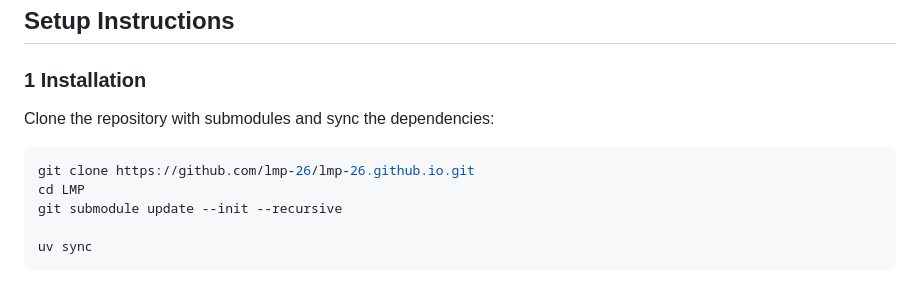
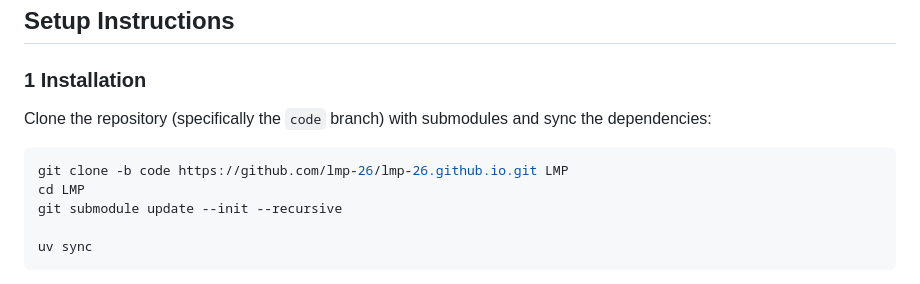
Before and after one commit to lmp-26/lmp-26.github.io, a Markdown page: README.md, the part around the change. GitHub-like rendering.

Commit message:
refactor: readme

````diff
--- a/README.md
+++ b/README.md
@@ -9,9 +9,9 @@ Implementation of Language Movement Primitives (LMP), a framework that grounds V
 ## Setup Instructions
 
 ### 1 Installation
-Clone the repository with submodules and sync the dependencies:
+Clone the repository (specifically the `code` branch) with submodules and sync the dependencies:
 ```bash
-git clone https://github.com/lmp-26/lmp-26.github.io.git
+git clone -b code https://github.com/lmp-26/lmp-26.github.io.git LMP
 cd LMP
 git submodule update --init --recursive
 
````
